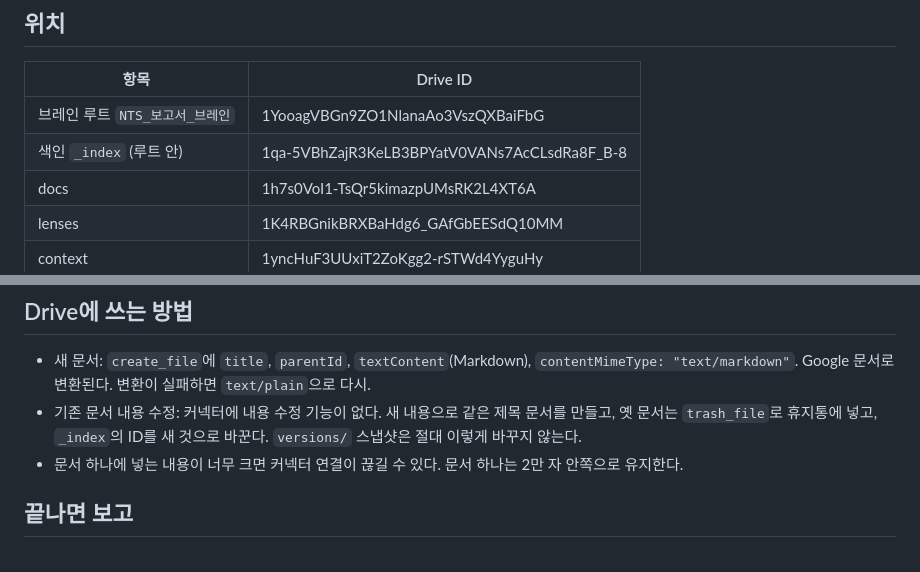
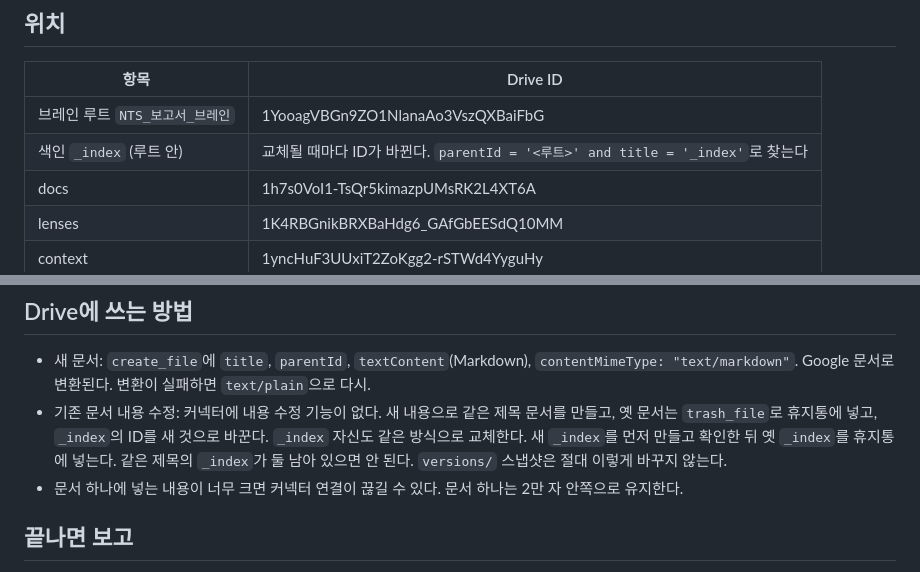
Before and after one commit to kmskr2000-tech/gaejosik-maker, a Markdown page: skills/report-brain-learn/SKILL.md, 2 parts joined by grey strips. GitHub-like rendering.

Commit message:
스킬: _index를 고정 ID 대신 제목 검색으로 찾도록 변경
Co-Authored-By: Claude Opus 5.5 <noreply@anthropic.com>
Claude-Session: https://claude.ai/code/session_013KJe73AeQH5b5RUzxpFSFU

```diff
--- a/skills/report-brain-learn/SKILL.md
+++ b/skills/report-brain-learn/SKILL.md
@@ -12,7 +12,7 @@ description: 「보고서 브레인」 학습 스킬. 사용자의 국세청 기
 | 항목 | Drive ID |
 |---|---|
 | 브레인 루트 `NTS_보고서_브레인` | 1YooagVBGn9ZO1NlanaAo3VszQXBaiFbG |
-| 색인 `_index` (루트 안) | 1qa-5VBhZajR3KeLB3BPYatV0VANs7AcCLsdRa8F_B-8 |
+| 색인 `_index` (루트 안) | 교체될 때마다 ID가 바뀐다. `parentId = '<루트>' and title = '_index'`로 찾는다 |
 | docs | 1h7s0VoI1-TsQr5kimazpUMsRK2L4XT6A |
 | lenses | 1K4RBGnikBRXBaHdg6_GAfGbEESdQ10MM |
 | context | 1yncHuF3UUxiT2ZoKgg2-rSTWd4YyguHy |
@@ -144,7 +144,7 @@ version_after: vY (변경 없으면 vX)
 ## Drive에 쓰는 방법
 
 - 새 문서: `create_file`에 `title`, `parentId`, `textContent`(Markdown), `contentMimeType: "text/markdown"`. Google 문서로 변환된다. 변환이 실패하면 `text/plain`으로 다시.
-- 기존 문서 내용 수정: 커넥터에 내용 수정 기능이 없다. 새 내용으로 같은 제목 문서를 만들고, 옛 문서는 `trash_file`로 휴지통에 넣고, `_index`의 ID를 새 것으로 바꾼다. `versions/` 스냅샷은 절대 이렇게 바꾸지 않는다.
+- 기존 문서 내용 수정: 커넥터에 내용 수정 기능이 없다. 새 내용으로 같은 제목 문서를 만들고, 옛 문서는 `trash_file`로 휴지통에 넣고, `_index`의 ID를 새 것으로 바꾼다. `_index` 자신도 같은 방식으로 교체한다. 새 `_index`를 먼저 만들고 확인한 뒤 옛 `_index`를 휴지통에 넣는다. 같은 제목의 `_index`가 둘 남아 있으면 안 된다. `versions/` 스냅샷은 절대 이렇게 바꾸지 않는다.
 - 문서 하나에 넣는 내용이 너무 크면 커넥터 연결이 끊길 수 있다. 문서 하나는 2만 자 안쪽으로 유지한다.
 
 ## 끝나면 보고
```
Also changed, not shown: skills/nts-planning-report/SKILL.md (+2 -2 lines).
